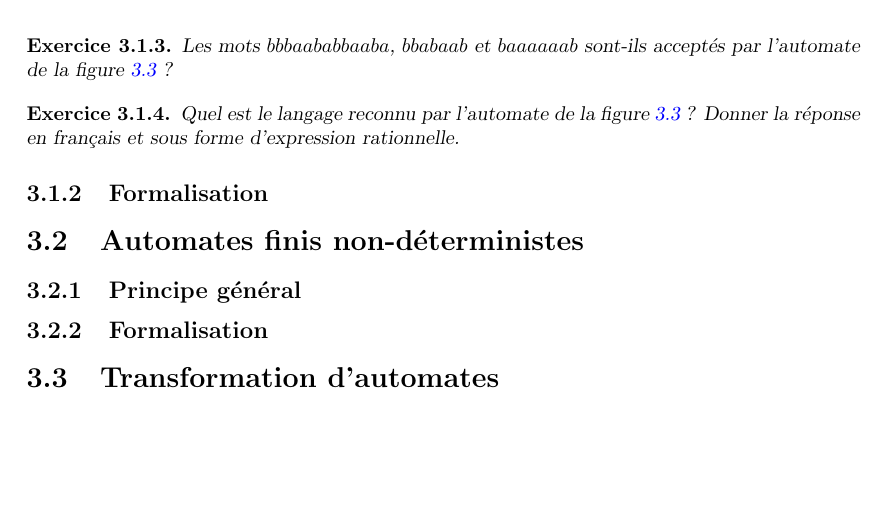
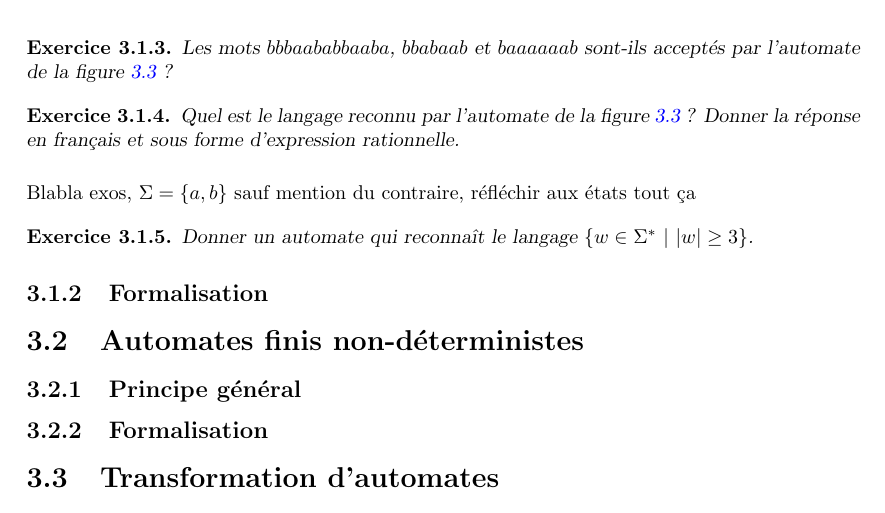
Before and after one commit to PLBegay/BFTAL_sym, a LaTeX document (poly/sources/poly.tex, which reads poly/sources/auto.tex): part of page 23 of 29, cut so that both start at the same text, the shorter picture padded with empty space. Compiled offline with pdfLaTeX.

Commit message:
début exos automates

```diff
--- a/poly/sources/auto.tex
+++ b/poly/sources/auto.tex
@@ -124,6 +124,15 @@ Les mots $bbbaababbaaba$, $bbabaab$ et $baaaaaab$ sont-ils acceptés par l'autom
 Quel est le langage reconnu par l'automate de la figure \ref{incompauto} ? Donner la réponse en français et sous forme d'expression rationnelle.
 \end{exercice}
 
+
+Blabla exos, $\Sigma = \{a,b\}$ sauf mention du contraire, réfléchir aux états tout ça
+
+\begin{exercice}
+Donner un automate qui reconnaît le langage $\{w \in \Sigma^*~|~|w| \geq 3\}$.
+\end{exercice}
+
+
+
 \subsection{Formalisation}
 
 \section{Automates finis non-déterministes}
```
